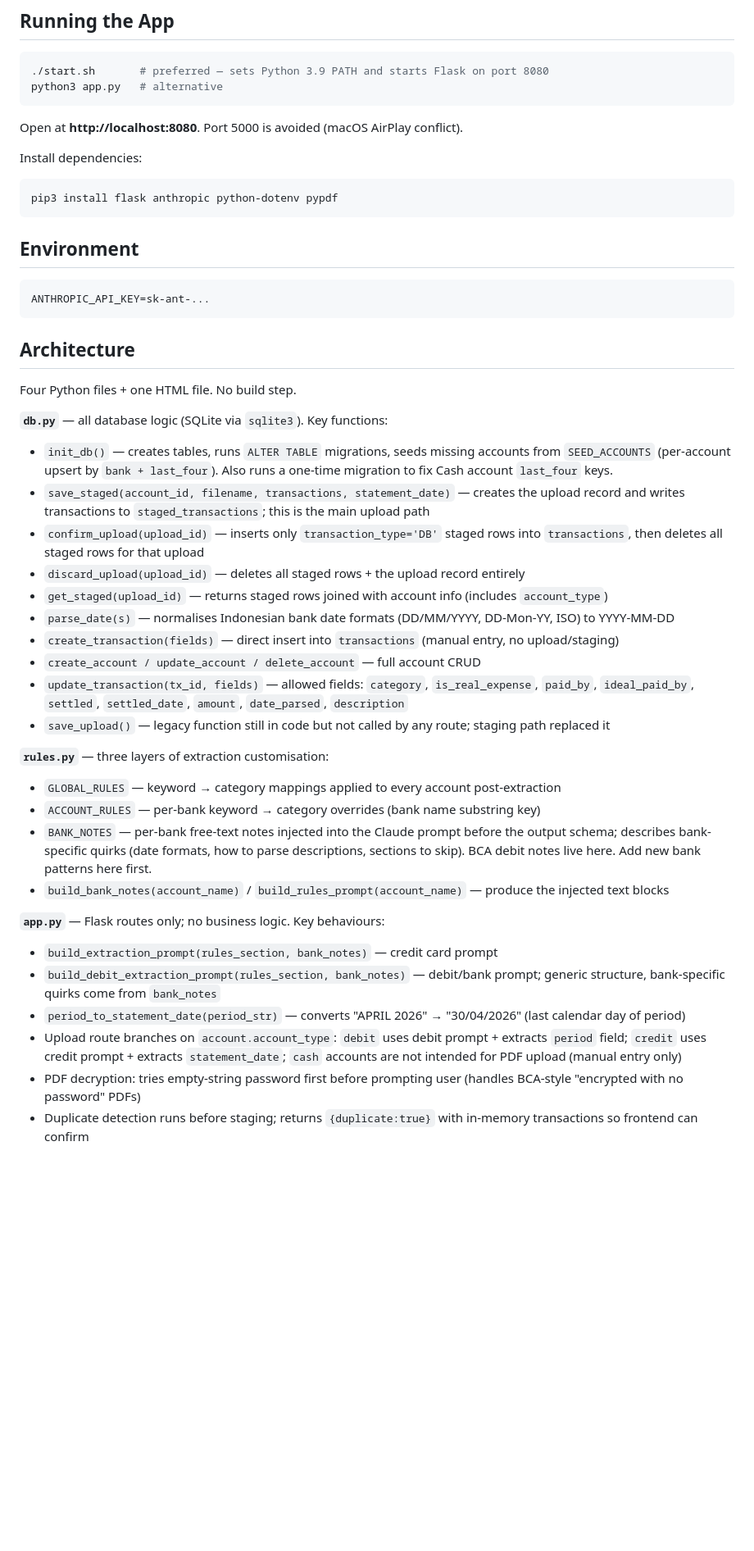
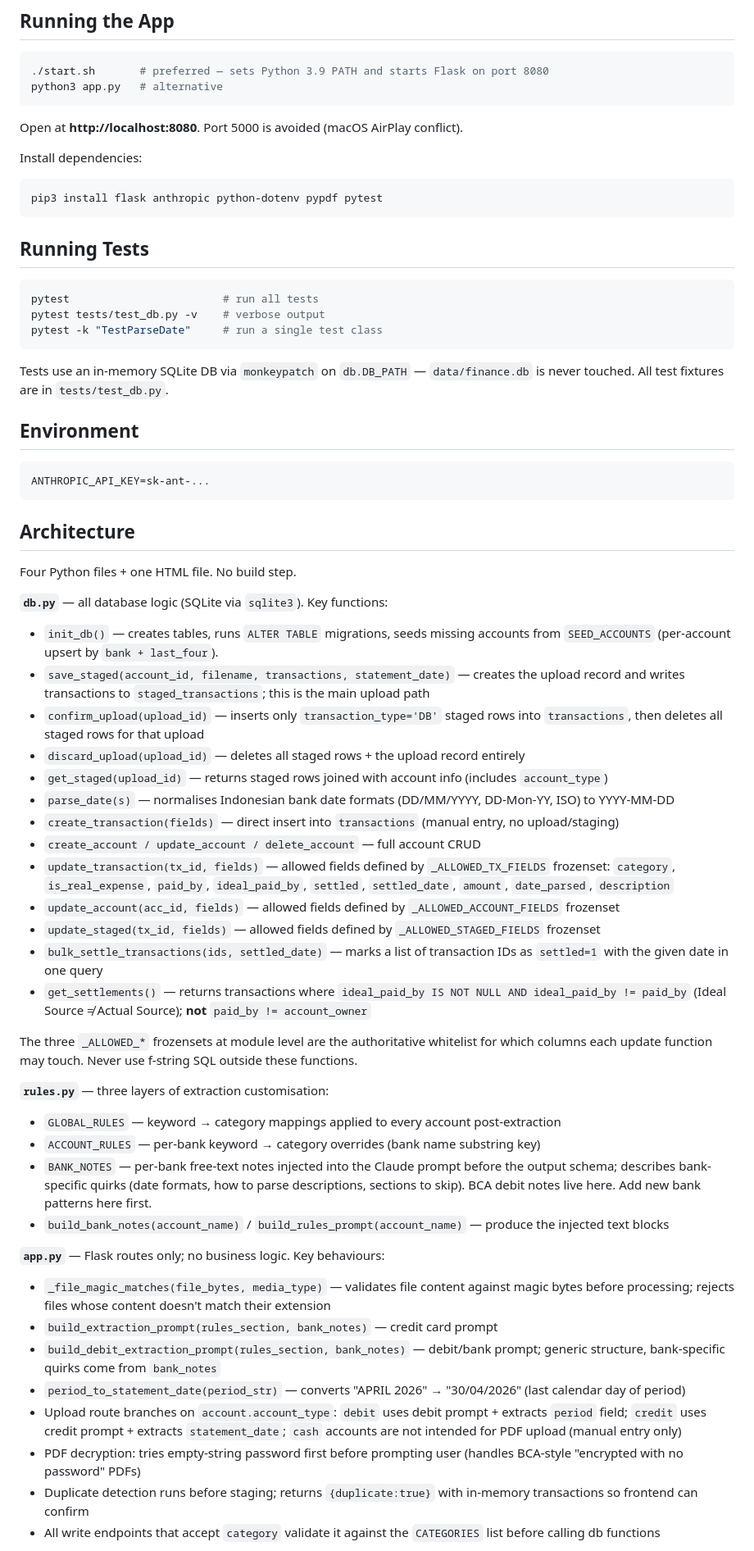
Before and after one commit to SuperHeavyMechanic/finance-project-tracker, a Markdown page: CLAUDE.md, the part around one of its changes. Shown at 82% size. Drawn GitHub-style; blank space fills up the shorter version.

Commit message:
Update CLAUDE.md to reflect current codebase state
Co-Authored-By: Claude Sonnet 4.6 <noreply@anthropic.com>

````diff
--- a/CLAUDE.md
+++ b/CLAUDE.md
@@ -13,8 +13,18 @@ Open at **http://localhost:8080**. Port 5000 is avoided (macOS AirPlay conflict)
 
 Install dependencies:
 ```bash
-pip3 install flask anthropic python-dotenv pypdf
+pip3 install flask anthropic python-dotenv pypdf pytest
 ```
+
+## Running Tests
+
+```bash
+pytest                        # run all tests
+pytest tests/test_db.py -v    # verbose output
+pytest -k "TestParseDate"     # run a single test class
+```
+
+Tests use an in-memory SQLite DB via `monkeypatch` on `db.DB_PATH` — `data/finance.db` is never touched. All test fixtures are in `tests/test_db.py`.
 
 ## Environment
 
@@ -27,7 +37,7 @@ ANTHROPIC_API_KEY=sk-ant-...
 Four Python files + one HTML file. No build step.
 
 **`db.py`** — all database logic (SQLite via `sqlite3`). Key functions:
-- `init_db()` — creates tables, runs `ALTER TABLE` migrations, seeds missing accounts from `SEED_ACCOUNTS` (per-account upsert by `bank + last_four`). Also runs a one-time migration to fix Cash account `last_four` keys.
+- `init_db()` — creates tables, runs `ALTER TABLE` migrations, seeds missing accounts from `SEED_ACCOUNTS` (per-account upsert by `bank + last_four`).
 - `save_staged(account_id, filename, transactions, statement_date)` — creates the upload record and writes transactions to `staged_transactions`; this is the main upload path
 - `confirm_upload(upload_id)` — inserts only `transaction_type='DB'` staged rows into `transactions`, then deletes all staged rows for that upload
 - `discard_upload(upload_id)` — deletes all staged rows + the upload record entirely
@@ -35,8 +45,13 @@ Four Python files + one HTML file. No build step.
 - `parse_date(s)` — normalises Indonesian bank date formats (DD/MM/YYYY, DD-Mon-YY, ISO) to YYYY-MM-DD
 - `create_transaction(fields)` — direct insert into `transactions` (manual entry, no upload/staging)
 - `create_account / update_account / delete_account` — full account CRUD
-- `update_transaction(tx_id, fields)` — allowed fields: `category`, `is_real_expense`, `paid_by`, `ideal_paid_by`, `settled`, `settled_date`, `amount`, `date_parsed`, `description`
-- `save_upload()` — legacy function still in code but not called by any route; staging path replaced it
+- `update_transaction(tx_id, fields)` — allowed fields defined by `_ALLOWED_TX_FIELDS` frozenset: `category`, `is_real_expense`, `paid_by`, `ideal_paid_by`, `settled`, `settled_date`, `amount`, `date_parsed`, `description`
+- `update_account(acc_id, fields)` — allowed fields defined by `_ALLOWED_ACCOUNT_FIELDS` frozenset
+- `update_staged(tx_id, fields)` — allowed fields defined by `_ALLOWED_STAGED_FIELDS` frozenset
+- `bulk_settle_transactions(ids, settled_date)` — marks a list of transaction IDs as `settled=1` with the given date in one query
+- `get_settlements()` — returns transactions where `ideal_paid_by IS NOT NULL AND ideal_paid_by != paid_by` (Ideal Source ≠ Actual Source); **not** `paid_by != account_owner`
+
+The three `_ALLOWED_*` frozensets at module level are the authoritative whitelist for which columns each update function may touch. Never use f-string SQL outside these functions.
 
 **`rules.py`** — three layers of extraction customisation:
 - `GLOBAL_RULES` — keyword → category mappings applied to every account post-extraction
@@ -45,10 +60,12 @@ Four Python files + one HTML file. No build step.
 - `build_bank_notes(account_name)` / `build_rules_prompt(account_name)` — produce the injected text blocks
 
 **`app.py`** — Flask routes only; no business logic. Key behaviours:
+- `_file_magic_matches(file_bytes, media_type)` — validates file content against magic bytes before processing; rejects files whose content doesn't match their extension
 - `build_extraction_prompt(rules_section, bank_notes)` — credit card prompt
 - `build_debit_extraction_prompt(rules_section, bank_notes)` — debit/bank prompt; generic structure, bank-specific quirks come from `bank_notes`
 - `period_to_statement_date(period_str)` — converts "APRIL 2026" → "30/04/2026" (last calendar day of period)
 - Upload route branches on `account.account_type`: `debit` uses debit prompt + extracts `period` field; `credit` uses credit prompt + extracts `statement_date`; `cash` accounts are not intended for PDF upload (manual entry only)
 - PDF decryption: tries empty-string password first before prompting user (handles BCA-style "encrypted with no password" PDFs)
 - Duplicate detection runs before staging; returns `{duplicate:true}` with in-memory transactions so frontend can confirm
+- All write endpoints that accept `category` validate it against the `CATEGORIES` list before calling db functions
 
````
Also changed, not shown: other parts of CLAUDE.md (+27 -5 lines).
